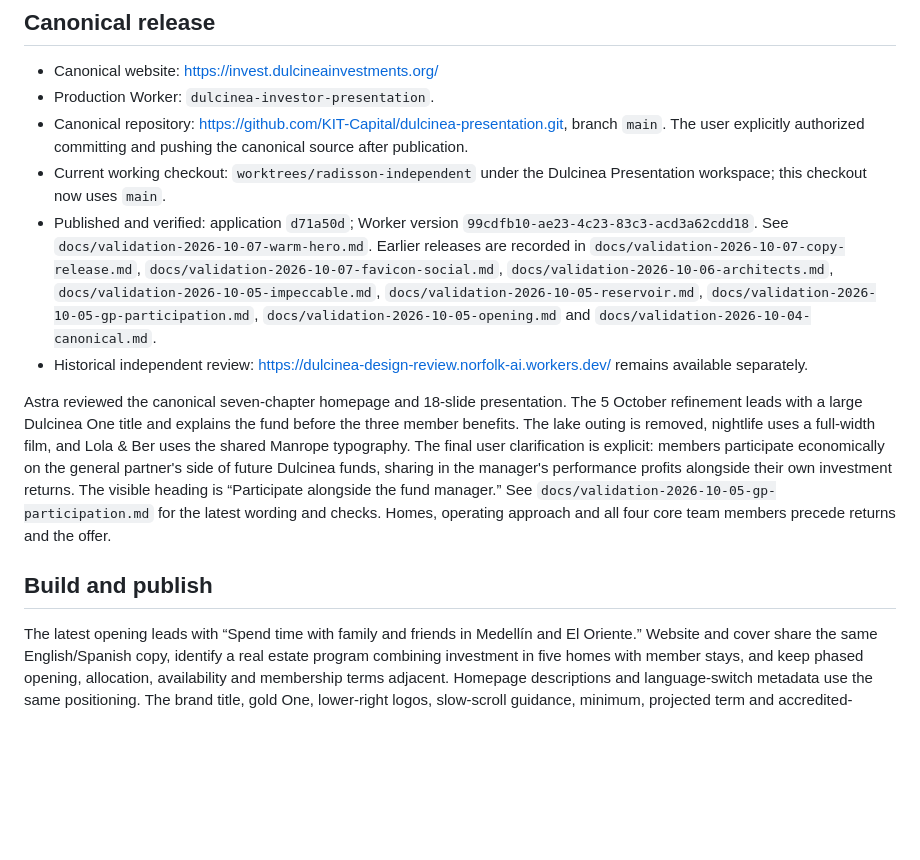
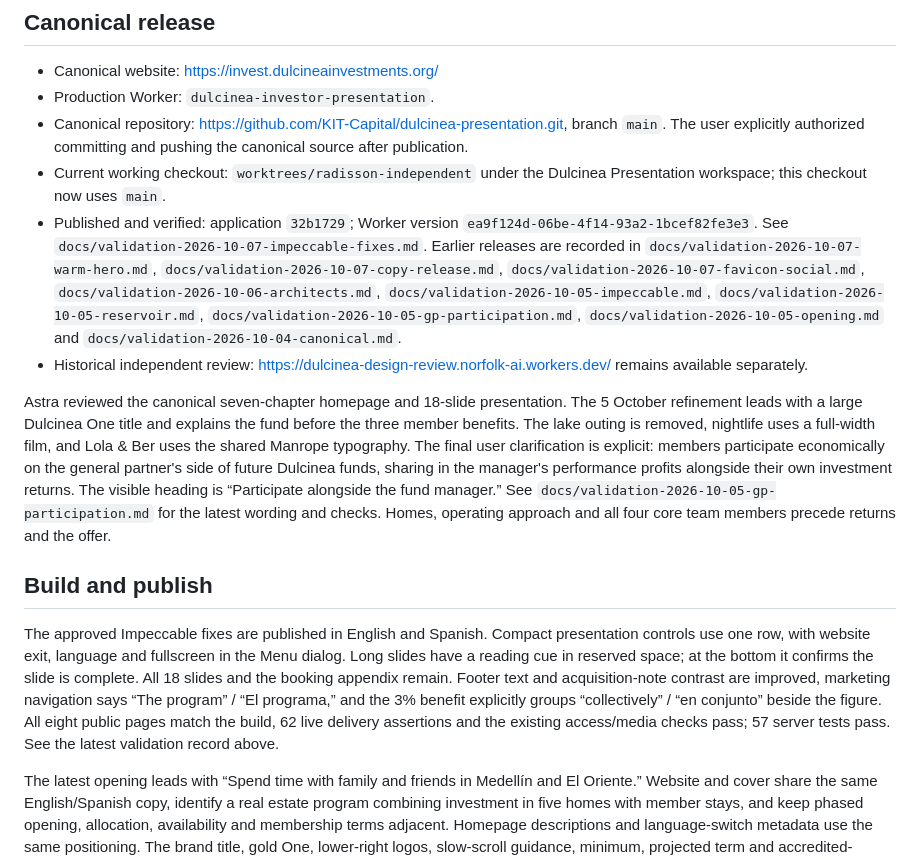
Before and after one commit to KIT-Capital/dulcinea-presentation, a Markdown page: docs/HANDOFF.md, the part around the change. Rendered like a GitHub page; blank space fills up the shorter version.

Commit message:
Record verified Impeccable design refinement release

```diff
--- a/docs/HANDOFF.md
+++ b/docs/HANDOFF.md
@@ -8,12 +8,22 @@ Updated 7 October 2026. The latest user direction makes the website hero and pre
 - Production Worker: `dulcinea-investor-presentation`.
 - Canonical repository: https://github.com/KIT-Capital/dulcinea-presentation.git, branch `main`. The user explicitly authorized committing and pushing the canonical source after publication.
 - Current working checkout: `worktrees/radisson-independent` under the Dulcinea Presentation workspace; this checkout now uses `main`.
-- Published and verified: application `d71a50d`; Worker version `99cdfb10-ae23-4c23-83c3-acd3a62cdd18`. See `docs/validation-2026-10-07-warm-hero.md`. Earlier releases are recorded in `docs/validation-2026-10-07-copy-release.md`, `docs/validation-2026-10-07-favicon-social.md`, `docs/validation-2026-10-06-architects.md`, `docs/validation-2026-10-05-impeccable.md`, `docs/validation-2026-10-05-reservoir.md`, `docs/validation-2026-10-05-gp-participation.md`, `docs/validation-2026-10-05-opening.md` and `docs/validation-2026-10-04-canonical.md`.
+- Published and verified: application `32b1729`; Worker version `ea9f124d-06be-4f14-93a2-1bcef82fe3e3`. See `docs/validation-2026-10-07-impeccable-fixes.md`. Earlier releases are recorded in `docs/validation-2026-10-07-warm-hero.md`, `docs/validation-2026-10-07-copy-release.md`, `docs/validation-2026-10-07-favicon-social.md`, `docs/validation-2026-10-06-architects.md`, `docs/validation-2026-10-05-impeccable.md`, `docs/validation-2026-10-05-reservoir.md`, `docs/validation-2026-10-05-gp-participation.md`, `docs/validation-2026-10-05-opening.md` and `docs/validation-2026-10-04-canonical.md`.
 - Historical independent review: https://dulcinea-design-review.norfolk-ai.workers.dev/ remains available separately.
 
 Astra reviewed the canonical seven-chapter homepage and 18-slide presentation. The 5 October refinement leads with a large Dulcinea One title and explains the fund before the three member benefits. The lake outing is removed, nightlife uses a full-width film, and Lola & Ber uses the shared Manrope typography. The final user clarification is explicit: members participate economically on the general partner's side of future Dulcinea funds, sharing in the manager's performance profits alongside their own investment returns. The visible heading is “Participate alongside the fund manager.” See `docs/validation-2026-10-05-gp-participation.md` for the latest wording and checks. Homes, operating approach and all four core team members precede returns and the offer.
 
 ## Build and publish
+
+The approved Impeccable fixes are published in English and Spanish. Compact
+presentation controls use one row, with website exit, language and fullscreen
+in the Menu dialog. Long slides have a reading cue in reserved space; at the
+bottom it confirms the slide is complete. All 18 slides and the booking appendix
+remain. Footer text and acquisition-note contrast are improved, marketing
+navigation says “The program” / “El programa,” and the 3% benefit explicitly
+groups “collectively” / “en conjunto” beside the figure. All eight public pages
+match the build, 62 live delivery assertions and the existing access/media
+checks pass; 57 server tests pass. See the latest validation record above.
 
 The latest opening leads with “Spend time with family and friends in Medellín
 and El Oriente.” Website and cover share the same English/Spanish copy, identify
```
Also changed, not shown: docs/validation-2026-10-07-impeccable-fixes.md (added, +53 -0 lines).
